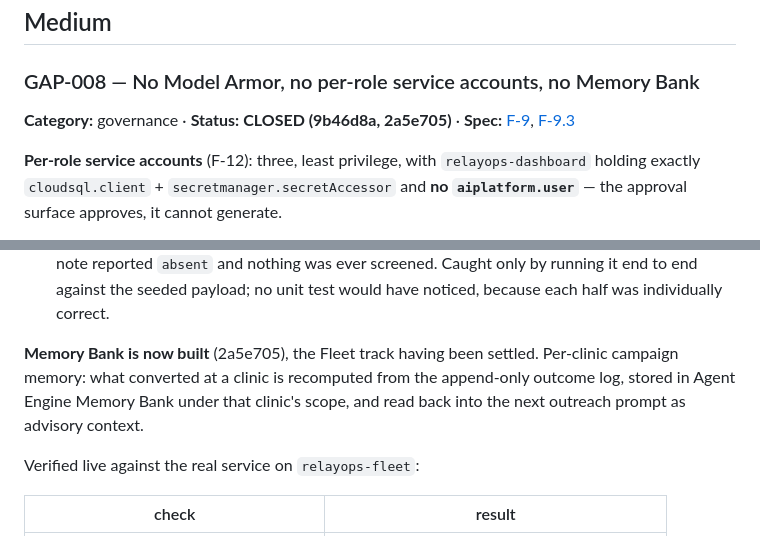
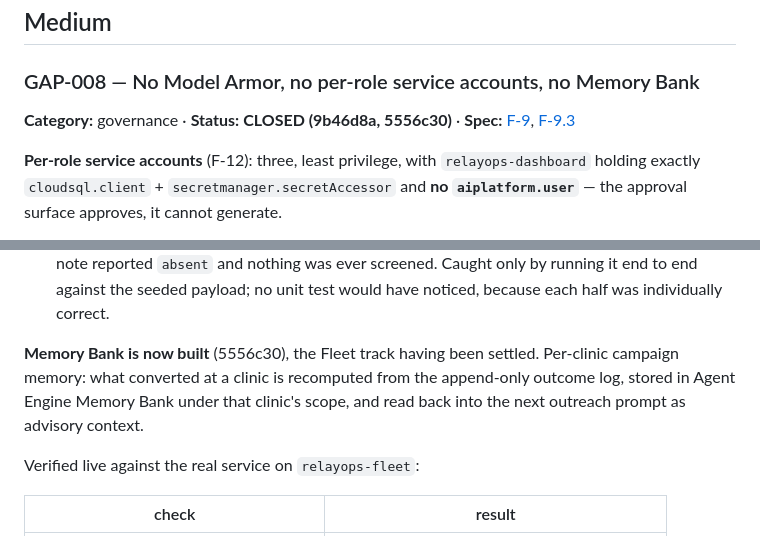
Before and after one commit to sinbadtheengr/relayops-agentic-gc, a Markdown page: GAPS_AND_ISSUES.md, 2 parts joined by grey strips. Rendered like a GitHub page.

Commit message:
Mark GAP-008 fully closed
The implementation commit cannot name its own hash, so the register
records it here — same shape as 3fc764d for GAP-014.

Co-Authored-By: Claude Opus 5 <noreply@anthropic.com>

```diff
--- a/GAPS_AND_ISSUES.md
+++ b/GAPS_AND_ISSUES.md
@@ -188,7 +188,7 @@ The honest answer to "where do my clients' names go?" is now: they do not leave.
 ## Medium
 
 ### GAP-008 — No Model Armor, no per-role service accounts, no Memory Bank
-**Category:** governance · **Status:** **CLOSED (9b46d8a, 2a5e705)** · **Spec:** [F-9](CLAUDE.md#f-9), [F-9.3](CLAUDE.md#f-93--campaign-memory-agent-engine-memory-bank)
+**Category:** governance · **Status:** **CLOSED (9b46d8a, 5556c30)** · **Spec:** [F-9](CLAUDE.md#f-9), [F-9.3](CLAUDE.md#f-93--campaign-memory-agent-engine-memory-bank)
 
 **Per-role service accounts** (F-12): three, least privilege, with `relayops-dashboard` holding exactly `cloudsql.client` + `secretmanager.secretAccessor` and **no `aiplatform.user`** — the approval surface approves, it cannot generate.
 
@@ -213,7 +213,7 @@ Verified live end to end against real Gemini and real Model Armor:
 - `gcloud model-armor templates list|create` returns `PERMISSION_DENIED` on a project where the REST API works fine — it targets a different host. Templates are created via REST in `deploy.sh`.
 - **The layer was inert when first wired.** `worker.py` never put `notes` into the agent state, so every note reported `absent` and nothing was ever screened. Caught only by running it end to end against the seeded payload; no unit test would have noticed, because each half was individually correct.
 
-**Memory Bank is now built** (2a5e705), the Fleet track having been settled. Per-clinic campaign memory: what converted at a clinic is recomputed from the append-only outcome log, stored in Agent Engine Memory Bank under that clinic's scope, and read back into the next outreach prompt as advisory context.
+**Memory Bank is now built** (5556c30), the Fleet track having been settled. Per-clinic campaign memory: what converted at a clinic is recomputed from the append-only outcome log, stored in Agent Engine Memory Bank under that clinic's scope, and read back into the next outreach prompt as advisory context.
 
 Verified live against the real service on `relayops-fleet`:
 
```
